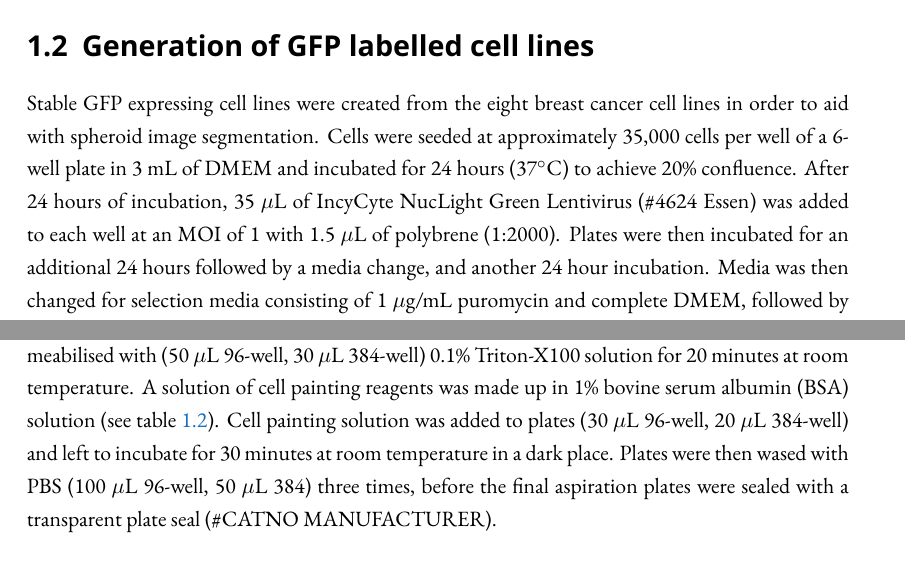
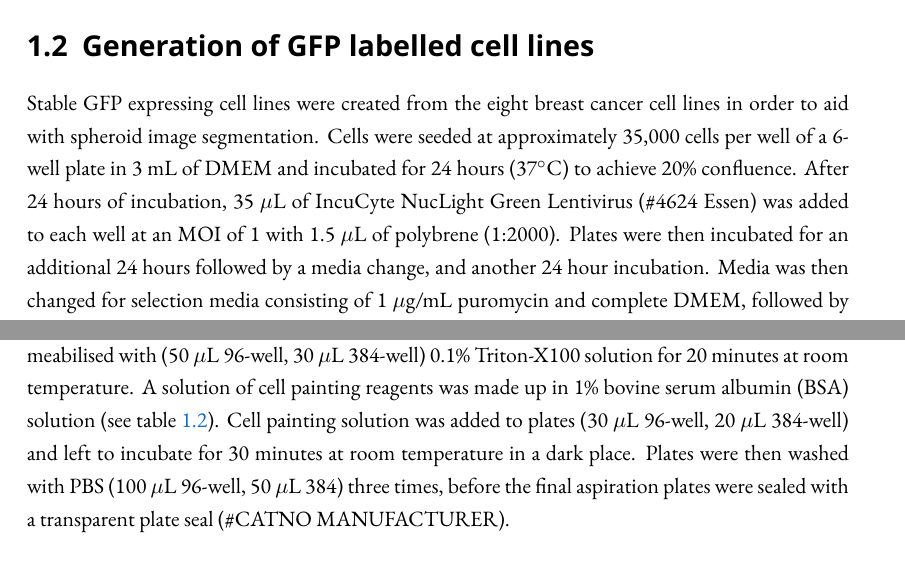
Before and after one commit to Swarchal/thesis, a LaTeX thesis (02_generalMethods/generalMethods.tex): two parts of pages 1 and 3 of 4, joined at a grey line, cut so that both start at the same text. Compiled offline with XeLaTeX; a missing font is replaced by an installed copy or a similar font.

Commit message:
few corrections

```diff
--- a/02_generalMethods/generalMethods.tex
+++ b/02_generalMethods/generalMethods.tex
@@ -26,7 +26,7 @@ The cell-lines were all grown in DMEM (\# CATNO MANUFACTURER) and supplemented w
 \section{Generation of GFP labelled cell lines}
 Stable GFP expressing cell lines were created from the eight breast cancer cell lines in order to aid with spheroid image segmentation.
 Cells were seeded at approximately 35,000 cells per well of a 6-well plate in 3 mL of DMEM and incubated for 24 hours (37$^\circ$C) to achieve 20\% confluence.
-After 24 hours of incubation, 35 $\mu$L of IncyCyte NucLight Green Lentivirus (\#4624 Essen) was added to each well at an  MOI of 1 with 1.5 $\mu$L of polybrene (1:2000).
+After 24 hours of incubation, 35 $\mu$L of IncuCyte NucLight Green Lentivirus (\#4624 Essen) was added to each well at an  MOI of 1 with 1.5 $\mu$L of polybrene (1:2000).
 Plates were then incubated for an additional 24 hours followed by a media change, and another 24 hour incubation.
 Media was then changed for selection media consisting of 1 $\mu$g/mL puromycin and complete DMEM, followed by another 24 hour incubation.
 Following selection of puromycin resistant cells, cells were trypsinised and placed in a T75 tissue culture flask for further growth.
@@ -105,7 +105,7 @@ To stain cells in a 96 or 384 well plates, the cells are first fixed by adding a
 The plates are then washed with PBS (100 $\mu$L for a 96 well plate, 50 $\mu$L for a 384 well plate) and permeabilised with (50 $\mu$L 96-well, 30 $\mu$L 384-well) 0.1\% Triton-X100 solution for 20 minutes at room temperature.
 A solution of cell painting reagents was made up in 1\% bovine serum albumin (BSA) solution (see table \ref{table:staining}).
 Cell painting solution was added to plates (30 $\mu$L 96-well, 20 $\mu$L 384-well) and left to incubate for 30 minutes at room temperature in a dark place.
-Plates were then wased with PBS (100 $\mu$L 96-well, 50 $\mu$L 384) three times, before the final aspiration plates were sealed with a transparent plate seal (\#CATNO MANUFACTURER).
+Plates were then washed with PBS (100 $\mu$L 96-well, 50 $\mu$L 384) three times, before the final aspiration plates were sealed with a transparent plate seal (\#CATNO MANUFACTURER).
 
 
 \begin{table}[]
```
Also changed, not shown: 02_generalMethods/generalMethods.tex (1 more changed lines).
